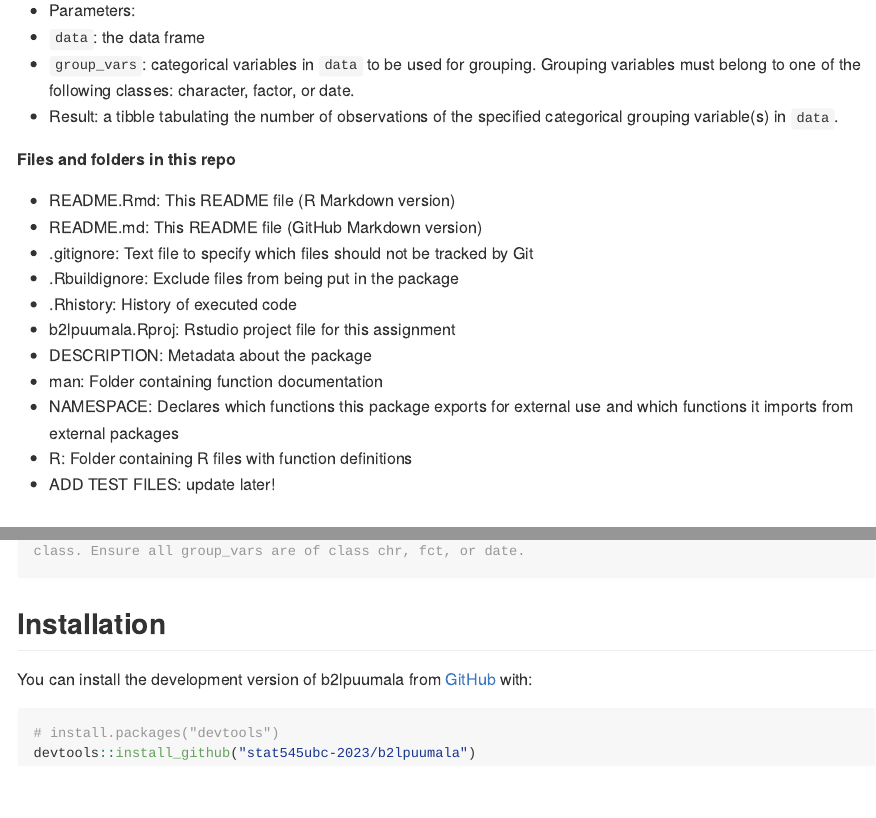
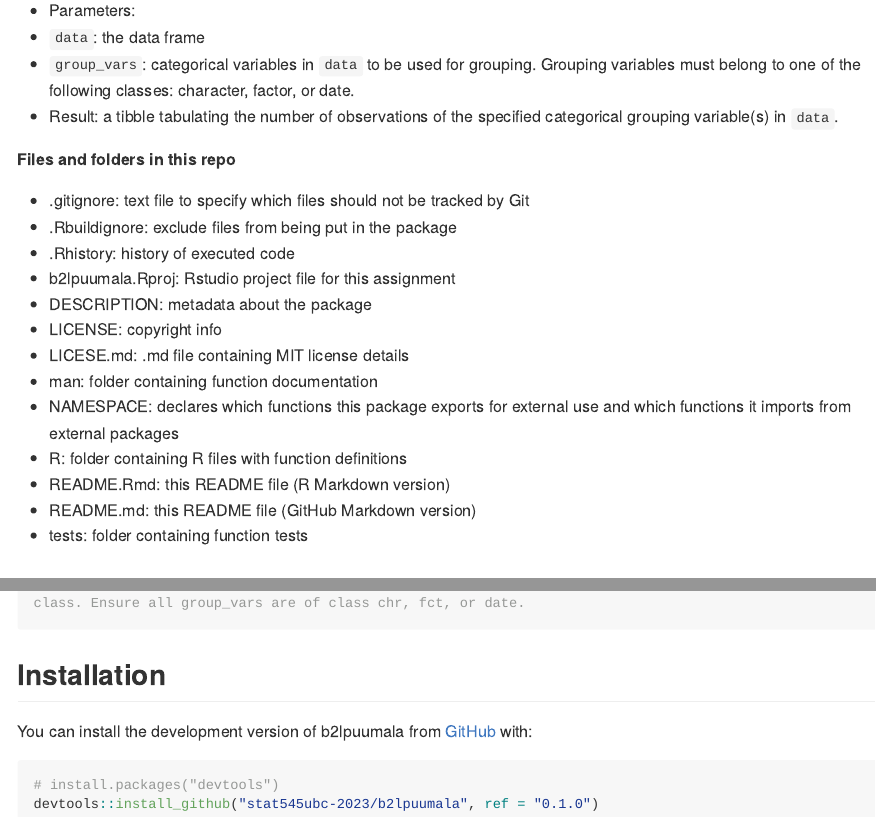
Before and after one commit to stat545ubc-2023/assignment-b2-lpuumala, an R Markdown document (README.Rmd): the page in a window 1100 px wide, from 380 px down, and a second part further down, joined at a grey line. The pictures show the output file README.md that the author committed with the source, drawn offline in the style of GitHub; long lines of code are wrapped.

Commit message:
Updates to README

````diff
--- a/README.Rmd
+++ b/README.Rmd
@@ -29,17 +29,19 @@ This package contains a function called `count_obs` that can be used to count th
 - Result: a tibble tabulating the number of observations of the specified categorical grouping variable(s) in `data`.
 
 **Files and folders in this repo**
-- README.Rmd: This README file (R Markdown version)
-- README.md: This README file (GitHub Markdown version)
-- .gitignore: Text file to specify which files should not be tracked by Git
-- .Rbuildignore: Exclude files from being put in the package
-- .Rhistory: History of executed code
+- .gitignore: text file to specify which files should not be tracked by Git
+- .Rbuildignore: exclude files from being put in the package
+- .Rhistory: history of executed code
 - b2lpuumala.Rproj: Rstudio project file for this assignment
-- DESCRIPTION: Metadata about the package
-- man: Folder containing function documentation
-- NAMESPACE: Declares which functions this package exports for external use and which functions it imports from external packages
-- R: Folder containing R files with function definitions
-- ADD TEST FILES: update later!
+- DESCRIPTION: metadata about the package
+- LICENSE: copyright info
+- LICESE.md: .md file containing MIT license details
+- man: folder containing function documentation
+- NAMESPACE: declares which functions this package exports for external use and which functions it imports from external packages
+- R: folder containing R files with function definitions
+- README.Rmd: this README file (R Markdown version)
+- README.md: this README file (GitHub Markdown version)
+- tests: folder containing function tests
 
 
 ## Demonstrated Usage
@@ -64,5 +66,5 @@ You can install the development version of b2lpuumala from [GitHub](https://gith
 
 ``` r
 # install.packages("devtools")
-devtools::install_github("stat545ubc-2023/b2lpuumala")
+devtools::install_github("stat545ubc-2023/b2lpuumala", ref = "0.1.0")
 ```
````
Also changed, not shown: README.md.
